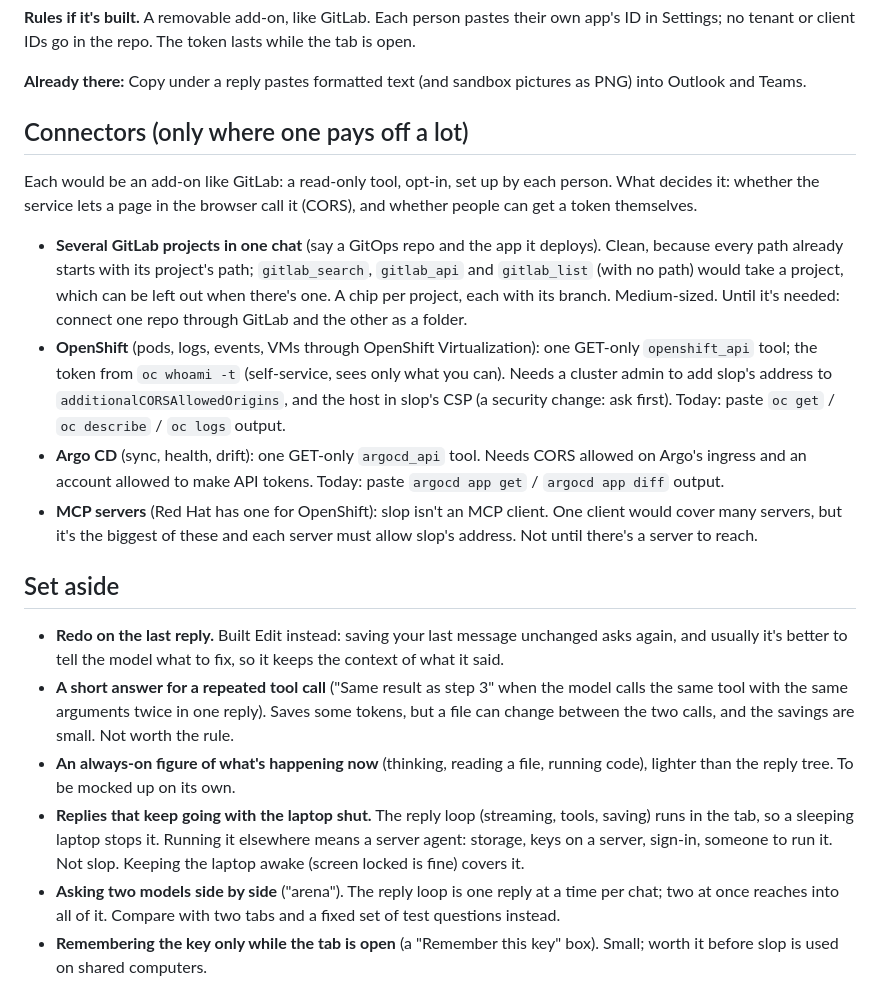
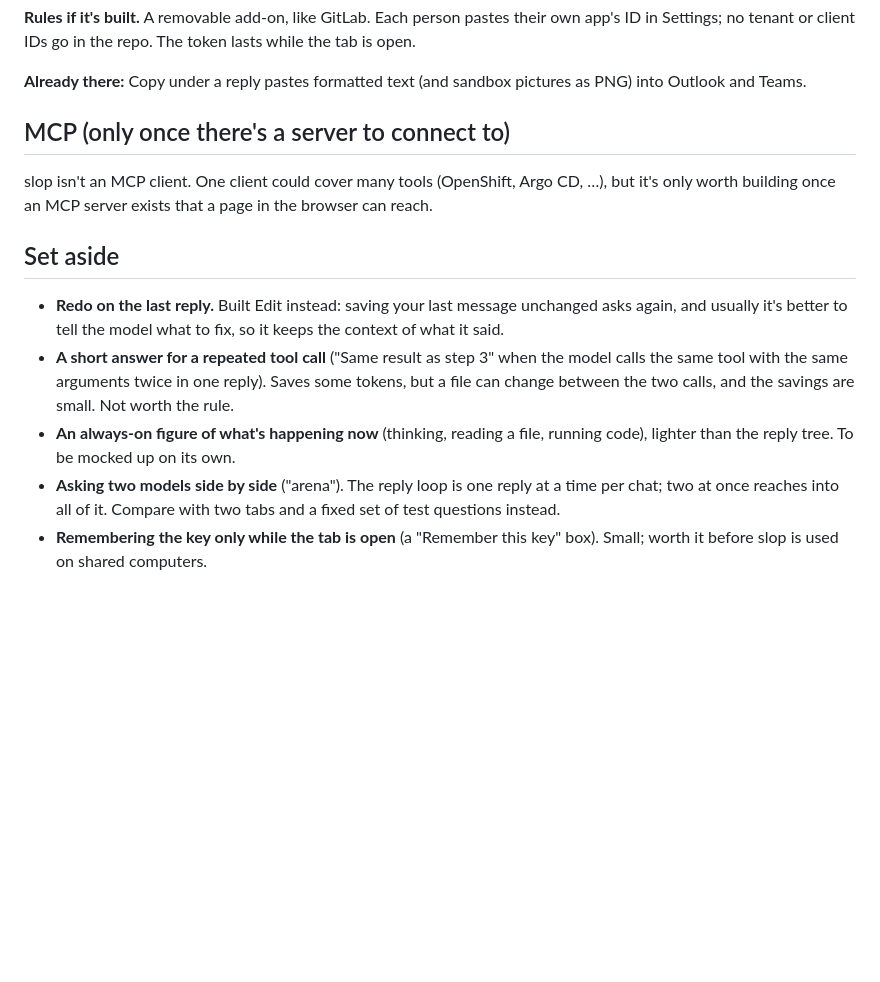
Before and after one commit to ajiron2142/slop, a Markdown page: docs/plans/later.md, the part around one of its changes. GitHub-like rendering; blank space fills up the shorter version.

Commit message:
Plans: only what's still open; MCP as one line until there's a server
Co-Authored-By: Claude Opus 5.5 <noreply@anthropic.com>
Claude-Session: https://claude.ai/code/session_01YVuZoBDrwQynbxv9secneS

```diff
--- a/docs/plans/later.md
+++ b/docs/plans/later.md
@@ -72,24 +45,10 @@ no tenant or client IDs go in the repo. The token lasts while the tab is open.
 
 **Already there:** Copy under a reply pastes formatted text (and sandbox pictures as PNG) into Outlook and Teams.
 
-## Connectors (only where one pays off a lot)
+## MCP (only once there's a server to connect to)
 
-Each would be an add-on like GitLab: a read-only tool, opt-in, set up by each person. What decides it:
-whether the service lets a page in the browser call it (CORS), and whether people can get a token themselves.
-
-- **Several GitLab projects in one chat** (say a GitOps repo and the app it deploys). Clean, because every
-  path already starts with its project's path; `gitlab_search`, `gitlab_api` and `gitlab_list` (with no
-  path) would take a project, which can be left out when there's one. A chip per project, each with its
-  branch. Medium-sized. Until it's needed: connect one repo through GitLab and the other as a folder.
-- **OpenShift** (pods, logs, events, VMs through OpenShift Virtualization): one GET-only `openshift_api` tool;
-  the token from `oc whoami -t` (self-service, sees only what you can). Needs a cluster admin to add slop's
-  address to `additionalCORSAllowedOrigins`, and the host in slop's CSP (a security change: ask first).
-  Today: paste `oc get` / `oc describe` / `oc logs` output.
-- **Argo CD** (sync, health, drift): one GET-only `argocd_api` tool. Needs CORS allowed on Argo's ingress and
-  an account allowed to make API tokens. Today: paste `argocd app get` / `argocd app diff` output.
-- **MCP servers** (Red Hat has one for OpenShift): slop isn't an MCP client. One client would cover many
-  servers, but it's the biggest of these and each server must allow slop's address. Not until there's a
-  server to reach.
+slop isn't an MCP client. One client could cover many tools (OpenShift, Argo CD, …), but it's only worth
+building once an MCP server exists that a page in the browser can reach.
 
 ## Set aside
 
@@ -100,9 +59,6 @@ whether the service lets a page in the browser call it (CORS), and whether peopl
   calls, and the savings are small. Not worth the rule.
 - **An always-on figure of what's happening now** (thinking, reading a file, running code), lighter than
   the reply tree. To be mocked up on its own.
-- **Replies that keep going with the laptop shut.** The reply loop (streaming, tools, saving) runs in the tab,
-  so a sleeping laptop stops it. Running it elsewhere means a server agent: storage, keys on a server,
-  sign-in, someone to run it. Not slop. Keeping the laptop awake (screen locked is fine) covers it.
 - **Asking two models side by side** ("arena"). The reply loop is one reply at a time per chat; two at once
   reaches into all of it. Compare with two tabs and a fixed set of test questions instead.
 - **Remembering the key only while the tab is open** (a "Remember this key" box). Small; worth it before
```
Also changed, not shown: other parts of docs/plans/later.md (+0 -27 lines).
